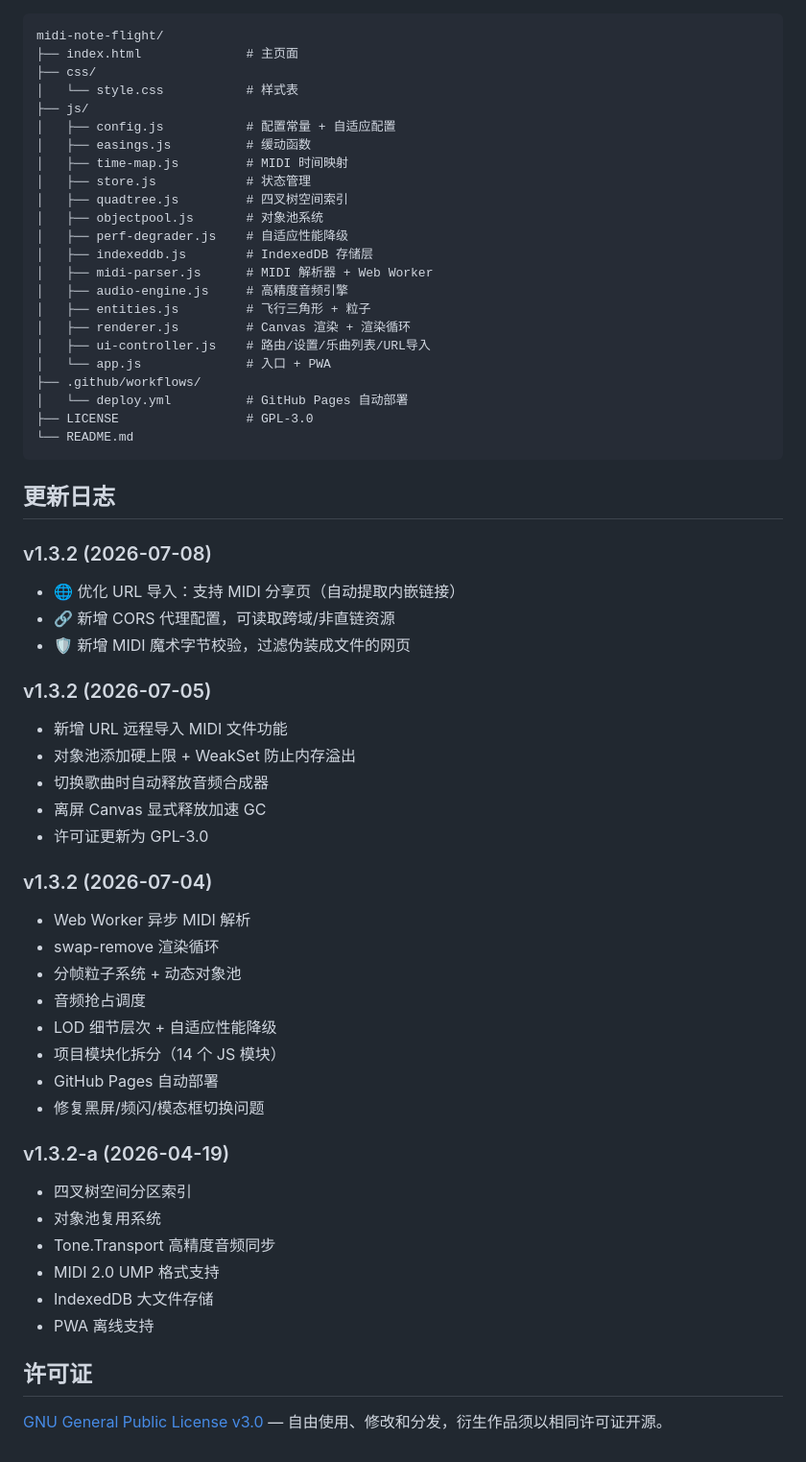
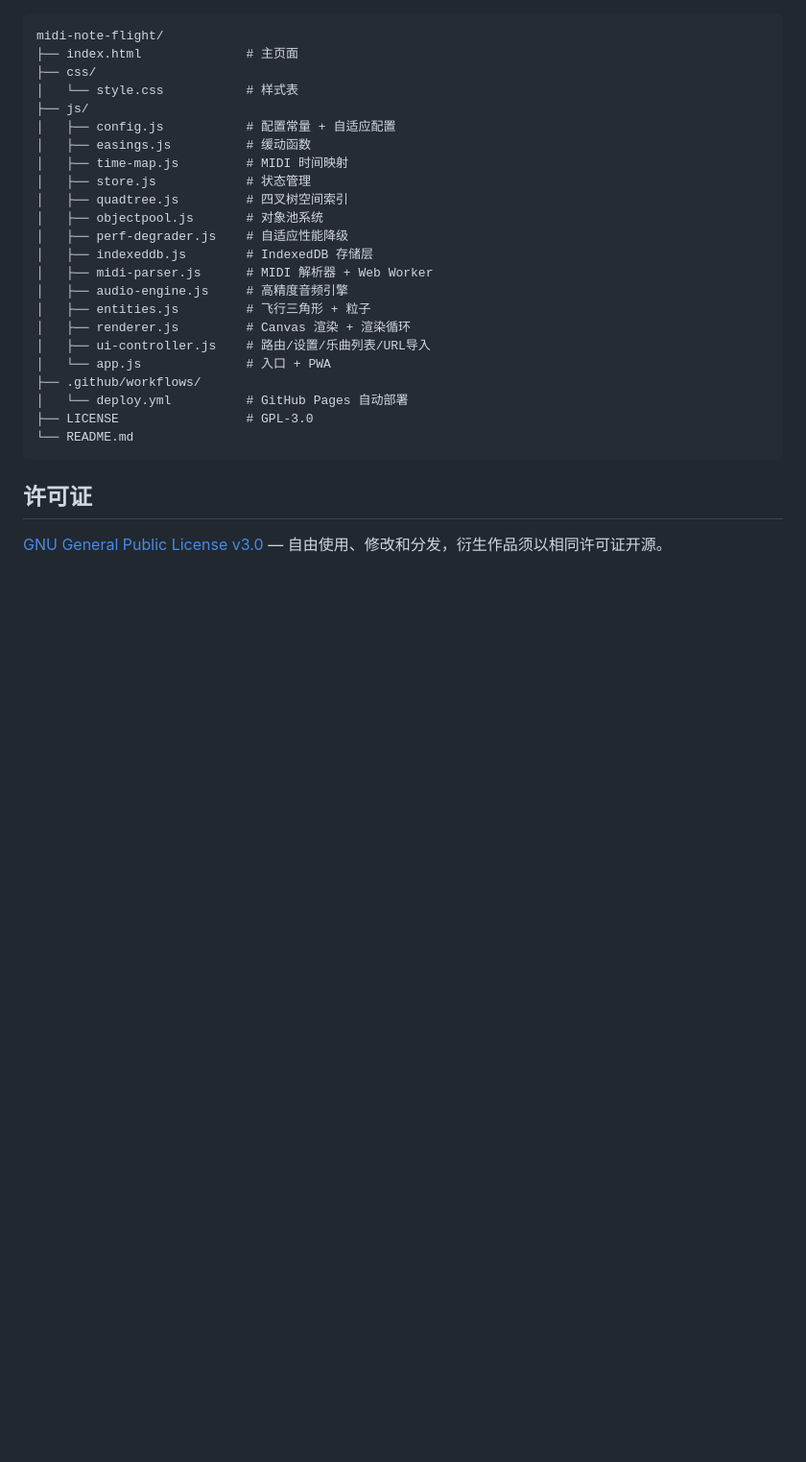
Before and after one commit to huanyan26/midi-note-flight, a Markdown page: README.md, the part around the change. Shown at 96% size. GitHub-like rendering; blank space fills up the shorter version.

Commit message:
docs: Remove update log from README
Removed the update log section for version history.

````diff
--- a/README.md
+++ b/README.md
@@ -98,38 +98,6 @@ midi-note-flight/
 └── README.md
 ```
 
-## 更新日志
-
-### v1.3.2 (2026-07-08)
-- 🌐 优化 URL 导入：支持 MIDI 分享页（自动提取内嵌链接）
-- 🔗 新增 CORS 代理配置，可读取跨域/非直链资源
-- 🛡️ 新增 MIDI 魔术字节校验，过滤伪装成文件的网页
-
-### v1.3.2 (2026-07-05)
-- 新增 URL 远程导入 MIDI 文件功能
--  对象池添加硬上限 + WeakSet 防止内存溢出
--  切换歌曲时自动释放音频合成器
--  离屏 Canvas 显式释放加速 GC
--  许可证更新为 GPL-3.0
-
-### v1.3.2 (2026-07-04)
-- Web Worker 异步 MIDI 解析
-- swap-remove 渲染循环
-- 分帧粒子系统 + 动态对象池
-- 音频抢占调度
-- LOD 细节层次 + 自适应性能降级
-- 项目模块化拆分（14 个 JS 模块）
-- GitHub Pages 自动部署
-- 修复黑屏/频闪/模态框切换问题
-
-### v1.3.2-a (2026-04-19)
-- 四叉树空间分区索引
-- 对象池复用系统
-- Tone.Transport 高精度音频同步
-- MIDI 2.0 UMP 格式支持
-- IndexedDB 大文件存储
-- PWA 离线支持
-
 ## 许可证
 
 [GNU General Public License v3.0](LICENSE) — 自由使用、修改和分发，衍生作品须以相同许可证开源。
````
